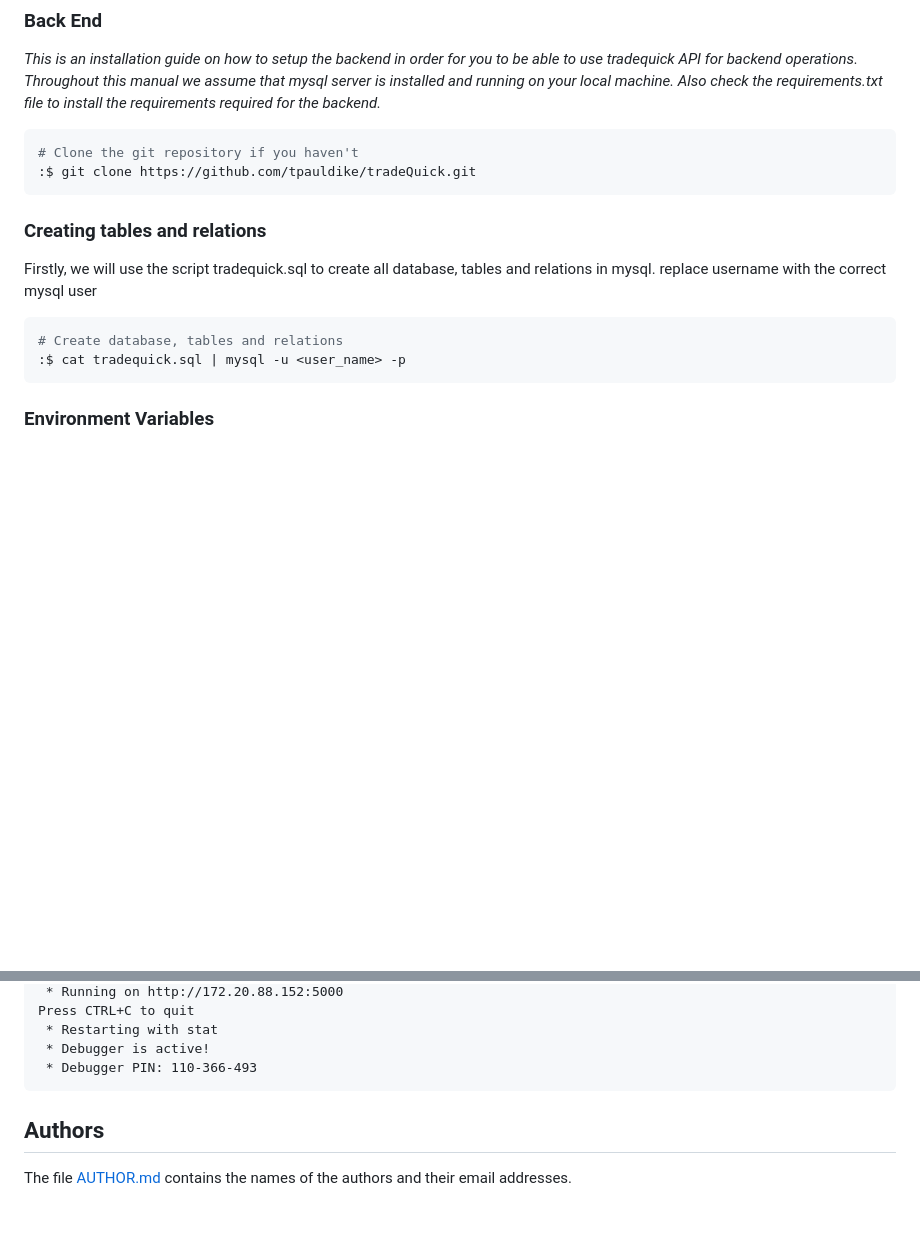
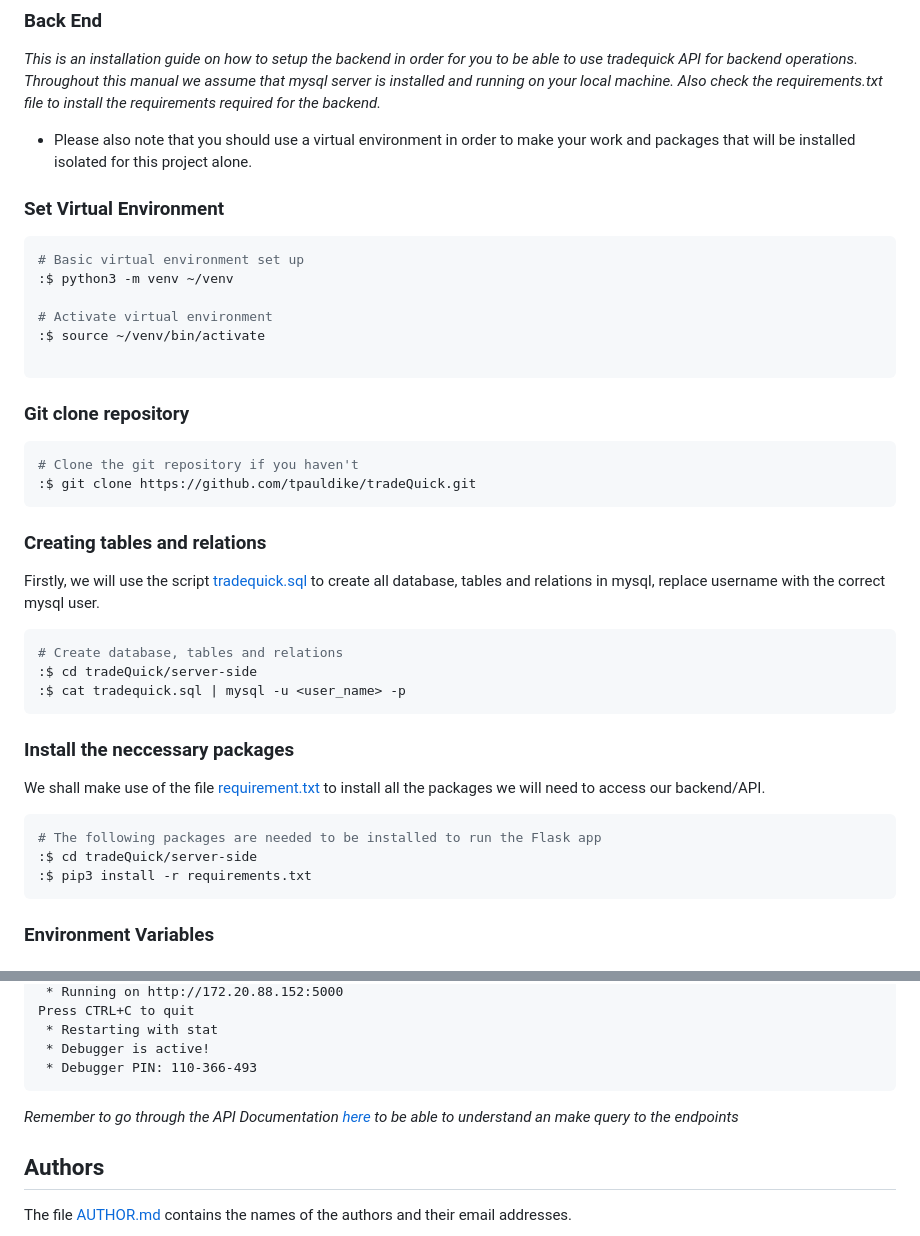
Before and after one commit to tpauldike/tradeQuick, a Markdown page: README.md, 2 parts joined by grey strips. Rendered like a GitHub page; blank space fills up the shorter version.

Commit message:
chore(Backend Usage Guild): Information on how to use the Backend/API.

````diff
--- a/README.md
+++ b/README.md
@@ -90,6 +90,19 @@ To install and run the app locally or in a development environment, follow the i
 
 *This is an installation guide on how to setup the backend in order for you to be able to use tradequick API for backend operations. Throughout this manual we assume that mysql server is installed and running on your local machine. Also check the requirements.txt file to install the requirements required for the backend.*
 
+* Please also note that you should use a virtual environment in order to make your work and packages that will be installed isolated for this project alone.
+
+### Set Virtual Environment
+```bash
+# Basic virtual environment set up
+:$ python3 -m venv ~/venv
+
+# Activate virtual environment
+:$ source ~/venv/bin/activate
+
+```
+
+### Git clone repository
 ```bash
 # Clone the git repository if you haven't
 :$ git clone https://github.com/tpauldike/tradeQuick.git
@@ -97,11 +110,22 @@ To install and run the app locally or in a development environment, follow the i
 
 ### Creating tables and relations
 
-Firstly, we will use the script tradequick.sql to create all database, tables and relations in mysql. replace username with the correct mysql user
+Firstly, we will use the script [tradequick.sql](server-side/tradequick.sql) to create all database, tables and relations in mysql, replace username with the correct mysql user.
 
 ```bash
 # Create database, tables and relations
+:$ cd tradeQuick/server-side
 :$ cat tradequick.sql | mysql -u <user_name> -p
+```
+
+### Install the neccessary packages
+
+We shall make use of the file [requirement.txt](server-side/requirements.txt) to install all the packages we will need to access our backend/API.
+
+```bash
+# The following packages are needed to be installed to run the Flask app
+:$ cd tradeQuick/server-side
+:$ pip3 install -r requirements.txt
 ```
 
 ### Environment Variables
@@ -234,6 +258,8 @@ Press CTRL+C to quit
  * Debugger PIN: 110-366-493
 ```
 
+*Remember to go through the API Documentation [here](server-side/API_DOCUMENTATION.md) to be able to understand an make query to the endpoints*
+
 
 
 
````
